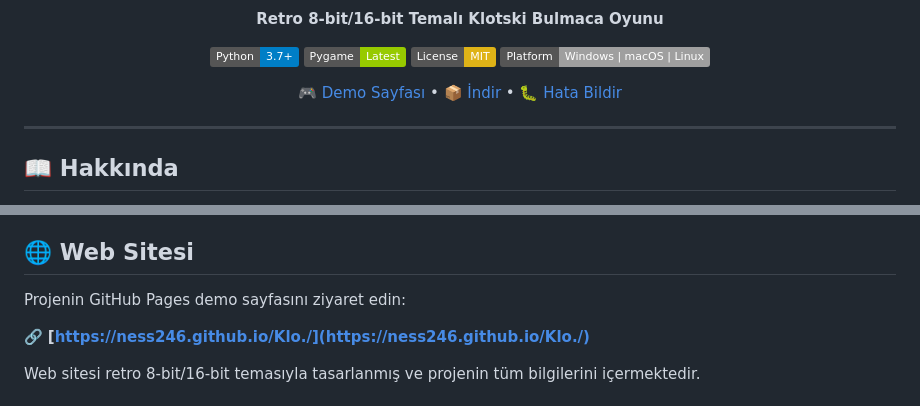
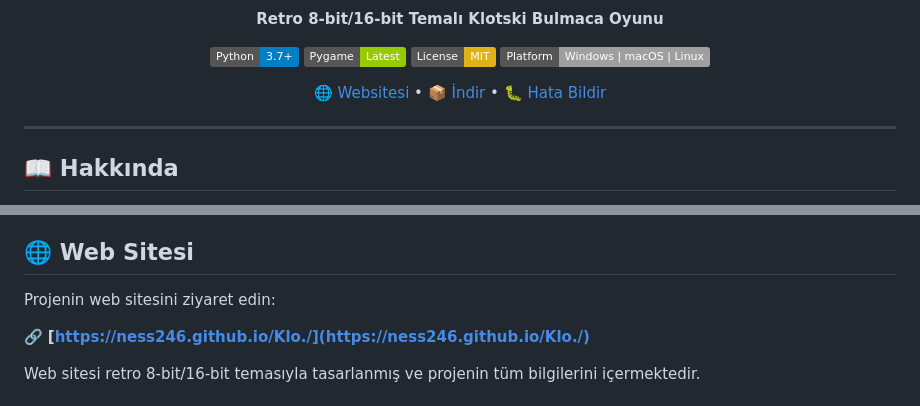
Before and after one commit to ness246/Klo., a Markdown page: README.md, 2 parts joined by grey strips. Rendered like a GitHub page; badges without logos.

Commit message:
📝 [DOCS] README'de Demo Sayfası yerine Websitesi olarak güncellendi

```diff
--- a/README.md
+++ b/README.md
@@ -11,7 +11,7 @@
 [![License](https://img.shields.io/badge/License-MIT-yellow.svg)](LICENSE)
 [![Platform](https://img.shields.io/badge/Platform-Windows%20%7C%20macOS%20%7C%20Linux-lightgrey.svg)](https://github.com/ness246/Klo.)
 
-[🎮 Demo Sayfası](https://ness246.github.io/Klo./) • [📦 İndir](https://github.com/ness246/Klo./archive/refs/heads/main.zip) • [🐛 Hata Bildir](https://github.com/ness246/Klo./issues)
+[🌐 Websitesi](https://ness246.github.io/Klo./) • [📦 İndir](https://github.com/ness246/Klo./archive/refs/heads/main.zip) • [🐛 Hata Bildir](https://github.com/ness246/Klo./issues)
 
 </div>
 
@@ -139,7 +139,7 @@ Oyun içerisinde kullanılan müzikler ve ses efektleri:
 
 ## 🌐 Web Sitesi
 
-Projenin GitHub Pages demo sayfasını ziyaret edin:
+Projenin web sitesini ziyaret edin:
 
 🔗 **[https://ness246.github.io/Klo./](https://ness246.github.io/Klo./)**
 
```
